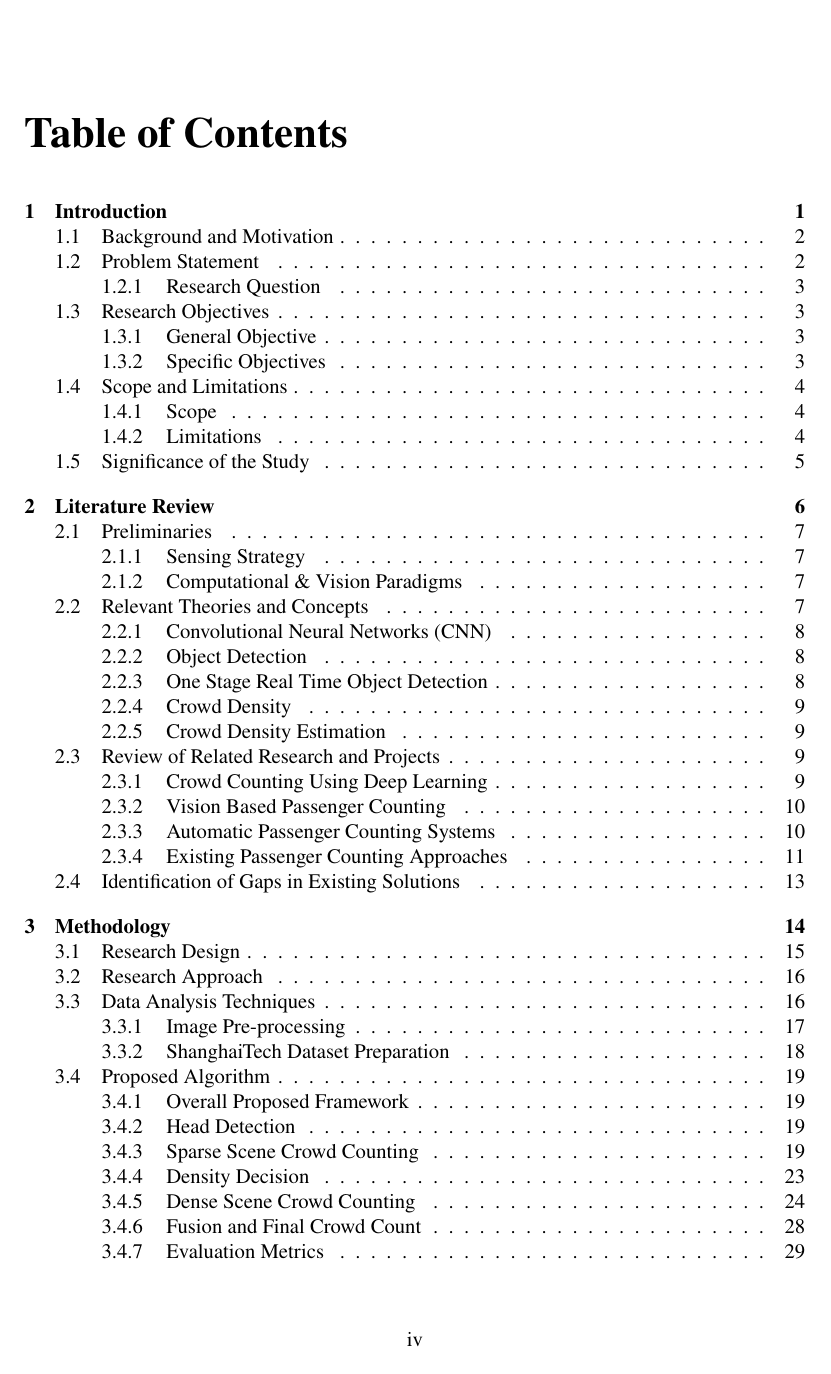
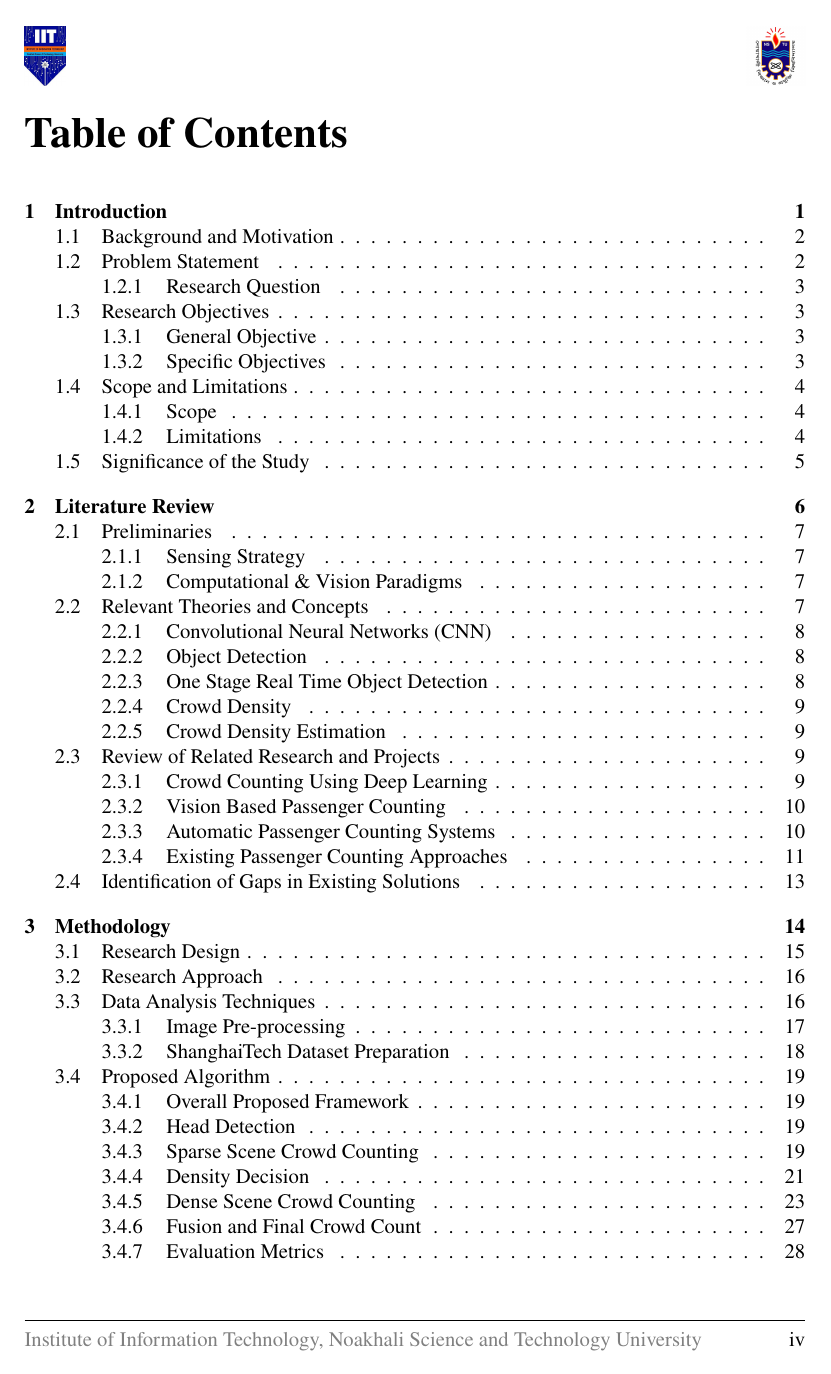
Before and after one commit to masum184e/spl_03, a LaTeX document (final_report/main.tex): page 5 of 117 before the commit and page 5 of 116 after it. Compiled offline with pdfLaTeX.

Commit message:
fix: resolve toc header showing issue

```diff
--- a/final_report/main.tex
+++ b/final_report/main.tex
@@ -58,6 +58,29 @@
     \fancyhf{}
     \renewcommand{\headrulewidth}{0pt}
     \renewcommand{\footrulewidth}{0pt}
+}
+
+% ==================================================
+% Redefine 'plain' style (used by \chapter, \tableofcontents, \listoffigures, \listoftables on their opening page)
+% ==================================================
+\fancypagestyle{plain}{
+    \fancyhf{} % clear all header/footer fields
+    \fancyhead[L]{%
+        \raisebox{-0.5\height}{%
+            \includegraphics[height=\headerheight]{figures/logo/iit.jpeg}%
+        }%
+    }
+    \fancyhead[R]{%
+        \raisebox{-0.5\height}{%
+            \includegraphics[height=\headerheight]{figures/logo/nstu.jpeg}%
+        }%
+    }
+    \fancyfoot[L]{%
+        \textcolor{gray}{Institute of Information Technology, Noakhali Science and Technology University}%
+    }
+    \fancyfoot[R]{\thepage}
+    \renewcommand{\headrulewidth}{0pt}
+    \renewcommand{\footrulewidth}{0.4pt}
 }
 
 %=======================================================%
@@ -124,6 +147,24 @@
     \vspace{0pt}
 }
 
+% ==================================================
+% Table and Figure Caption
+% ==================================================
+\usepackage{caption}
+
+\captionsetup[figure]{
+    width=\linewidth,
+    justification=centering,
+    singlelinecheck=false
+}
+
+\captionsetup[table]{
+    width=\linewidth,
+    justification=centering,
+    singlelinecheck=false
+}
+
+
 \begin{document}
 
 %=======================================================%
@@ -142,8 +183,8 @@
 % Table of Contents
 % ==================================================
 \renewcommand{\contentsname}{Table of Contents}
+\tableofcontents
 \thispagestyle{fancy}
-\tableofcontents
 \clearpage
 
 % ==================================================
```
Also changed, not shown: final_report/main.tex (4 more changed lines).
